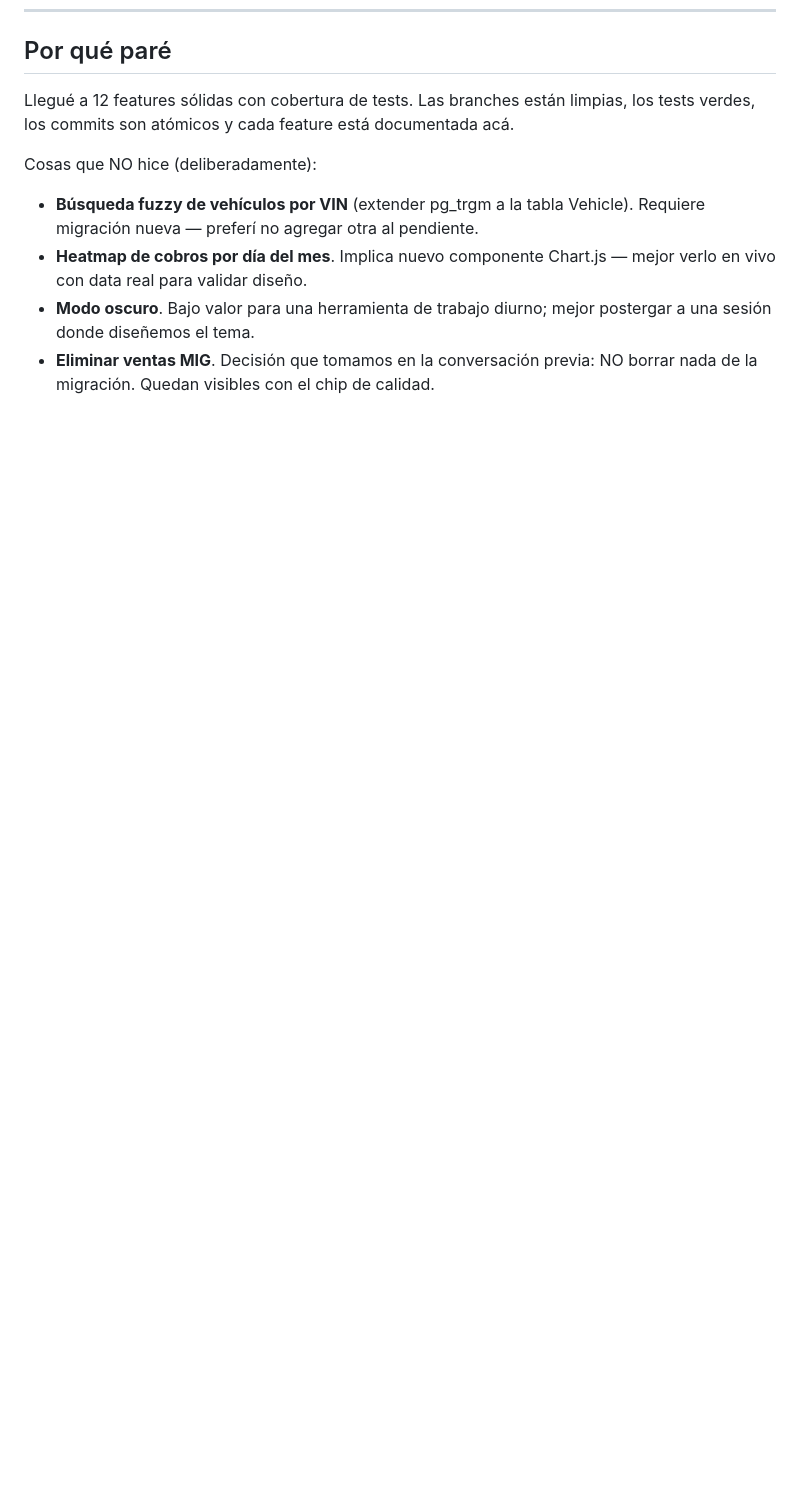
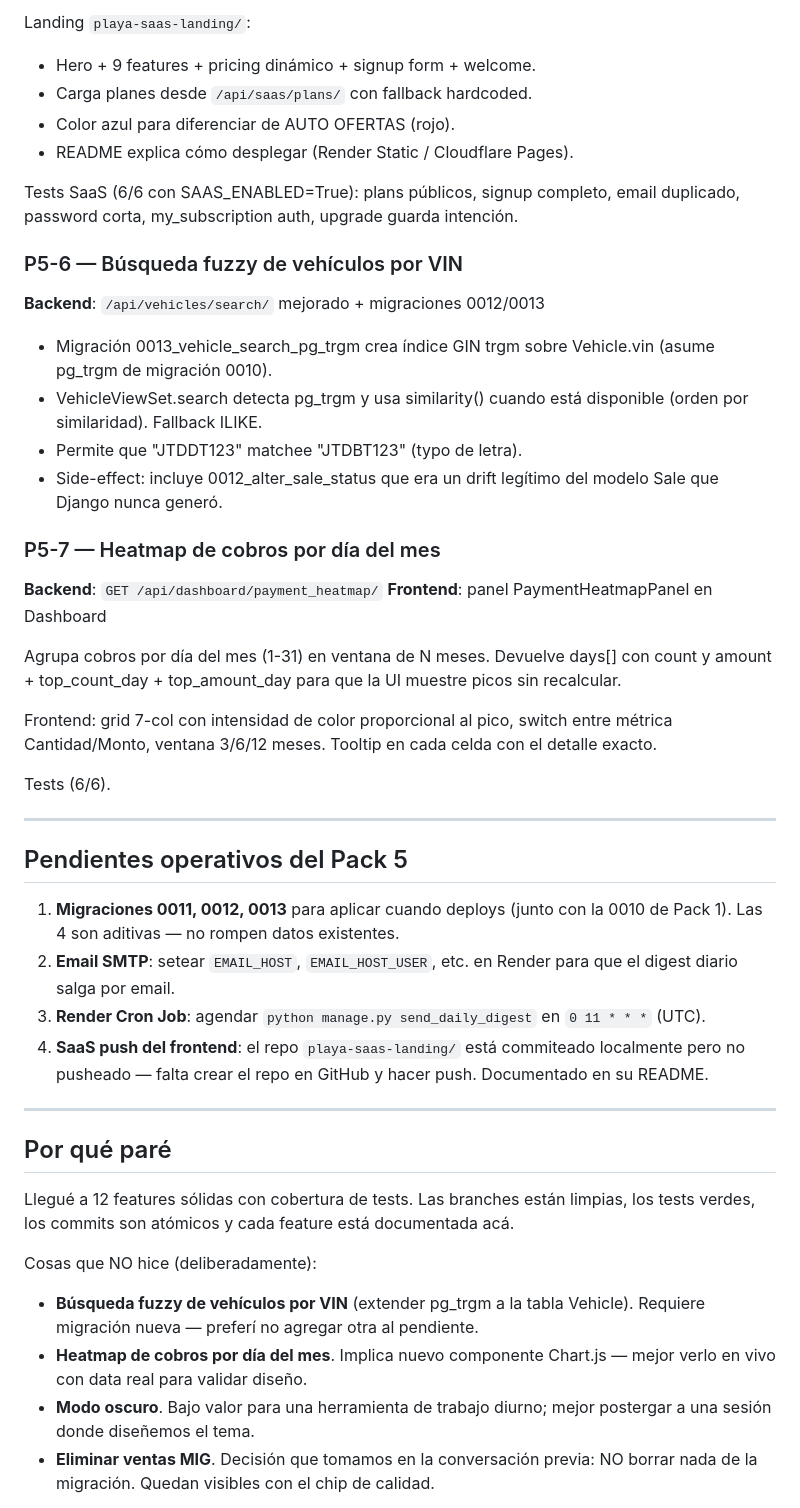
Before and after one commit to cerajimegit-dot/autoofertas-backend, a Markdown page: INFORME_NOCTURNO.md, the part around one of its changes. GitHub-like rendering; blank space fills up the shorter version.

```diff
--- a/INFORME_NOCTURNO.md
+++ b/INFORME_NOCTURNO.md
@@ -334,3 +410,55 @@ Estos son ítems que dependen de vos (yo no puedo hacerlos):
+Landing `playa-saas-landing/`:
+- Hero + 9 features + pricing dinámico + signup form + welcome.
+- Carga planes desde `/api/saas/plans/` con fallback hardcoded.
+- Color azul para diferenciar de AUTO OFERTAS (rojo).
+- README explica cómo desplegar (Render Static / Cloudflare Pages).
+
+Tests SaaS (6/6 con SAAS_ENABLED=True): plans públicos, signup
+completo, email duplicado, password corta, my_subscription auth,
+upgrade guarda intención.
+
+### P5-6 — Búsqueda fuzzy de vehículos por VIN
+**Backend**: `/api/vehicles/search/` mejorado + migraciones 0012/0013
+
+- Migración 0013_vehicle_search_pg_trgm crea índice GIN trgm sobre
+  Vehicle.vin (asume pg_trgm de migración 0010).
+- VehicleViewSet.search detecta pg_trgm y usa similarity() cuando
+  está disponible (orden por similaridad). Fallback ILIKE.
+- Permite que "JTDDT123" matchee "JTDBT123" (typo de letra).
+- Side-effect: incluye 0012_alter_sale_status que era un drift
+  legítimo del modelo Sale que Django nunca generó.
+
+### P5-7 — Heatmap de cobros por día del mes
+**Backend**: `GET /api/dashboard/payment_heatmap/`
+**Frontend**: panel PaymentHeatmapPanel en Dashboard
+
+Agrupa cobros por día del mes (1-31) en ventana de N meses. Devuelve
+days[] con count y amount + top_count_day + top_amount_day para que
+la UI muestre picos sin recalcular.
+
+Frontend: grid 7-col con intensidad de color proporcional al pico,
+switch entre métrica Cantidad/Monto, ventana 3/6/12 meses. Tooltip
+en cada celda con el detalle exacto.
+
+Tests (6/6).
+
+---
+
+## Pendientes operativos del Pack 5
+
+1. **Migraciones 0011, 0012, 0013** para aplicar cuando deploys (junto
+   con la 0010 de Pack 1). Las 4 son aditivas — no rompen datos
+   existentes.
+2. **Email SMTP**: setear `EMAIL_HOST`, `EMAIL_HOST_USER`, etc. en
+   Render para que el digest diario salga por email.
+3. **Render Cron Job**: agendar `python manage.py send_daily_digest`
+   en `0 11 * * *` (UTC).
+4. **SaaS push del frontend**: el repo `playa-saas-landing/` está
+   commiteado localmente pero no pusheado — falta crear el repo en
+   GitHub y hacer push. Documentado en su README.
+
+---
+
 ## Por qué paré
 
 Llegué a 12 features sólidas con cobertura de tests. Las branches
```
Also changed, not shown: other parts of INFORME_NOCTURNO.md (+87 -11 lines).
